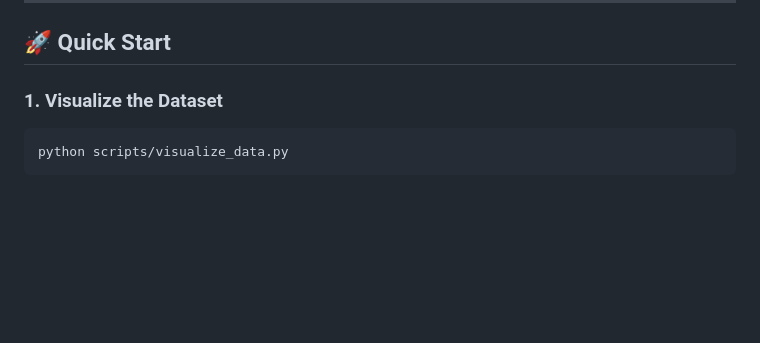
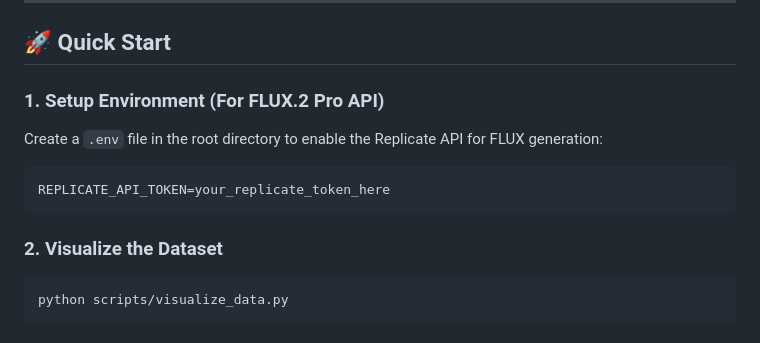
Before and after one commit to Muhammad-Hashir-55/generative-fashion-designer, a Markdown page: README.md, the part around the change. GitHub-like rendering; blank space fills up the shorter version.

Commit message:
docs: add replicate API setup instructions

````diff
--- a/README.md
+++ b/README.md
@@ -83,7 +83,13 @@ Auto-downloaded via `torchvision.datasets.FashionMNIST`.
 
 ## 🚀 Quick Start
 
-### 1. Visualize the Dataset
+### 1. Setup Environment (For FLUX.2 Pro API)
+Create a `.env` file in the root directory to enable the Replicate API for FLUX generation:
+```bash
+REPLICATE_API_TOKEN=your_replicate_token_here
+```
+
+### 2. Visualize the Dataset
 ```bash
 python scripts/visualize_data.py
 ```
````
